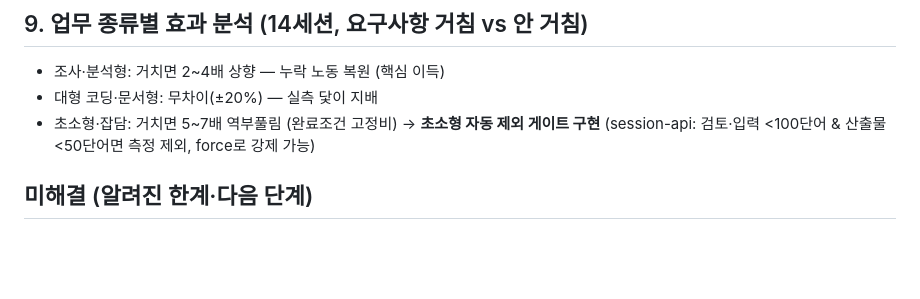
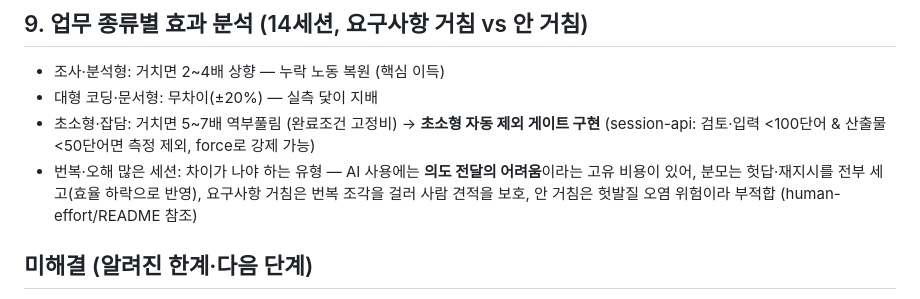
Before and after one commit to joungwoo-lee/avatar-efficiency, a Markdown page: efficiency/CHANGELOG.md, the part around the change. Rendered like a GitHub page; blank space fills up the shorter version.

```diff
--- a/efficiency/CHANGELOG.md
+++ b/efficiency/CHANGELOG.md
@@ -84,6 +84,10 @@
 - 초소형·잡담: 거치면 5~7배 역부풀림 (완료조건 고정비) →
   **초소형 자동 제외 게이트 구현** (session-api: 검토·입력 <100단어 &
   산출물 <50단어면 측정 제외, force로 강제 가능)
+- 번복·오해 많은 세션: 차이가 나야 하는 유형 — AI 사용에는 **의도 전달의
+  어려움**이라는 고유 비용이 있어, 분모는 헛답·재지시를 전부 세고(효율 하락으로
+  반영), 요구사항 거침은 번복 조각을 걸러 사람 견적을 보호, 안 거침은 헛발질
+  오염 위험이라 부적합 (human-effort/README 참조)
 
 ## 미해결 (알려진 한계·다음 단계)
 
```
Also changed, not shown: efficiency/human-effort/README.md (+12 -0 lines).
